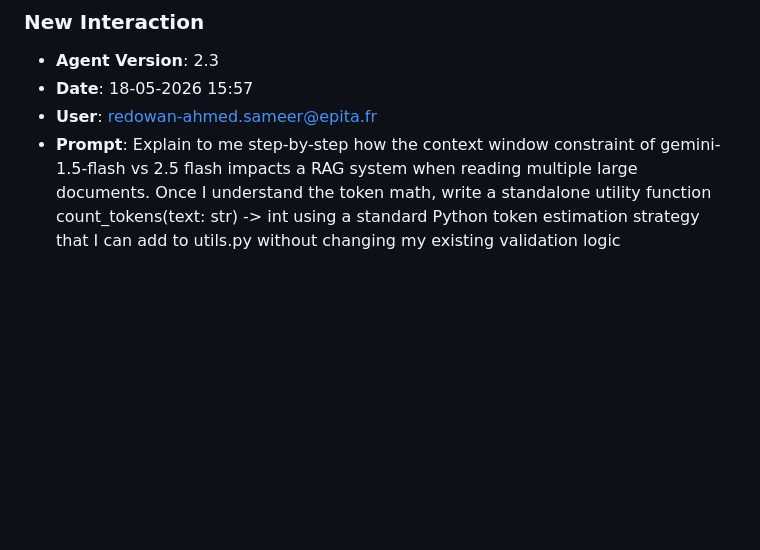
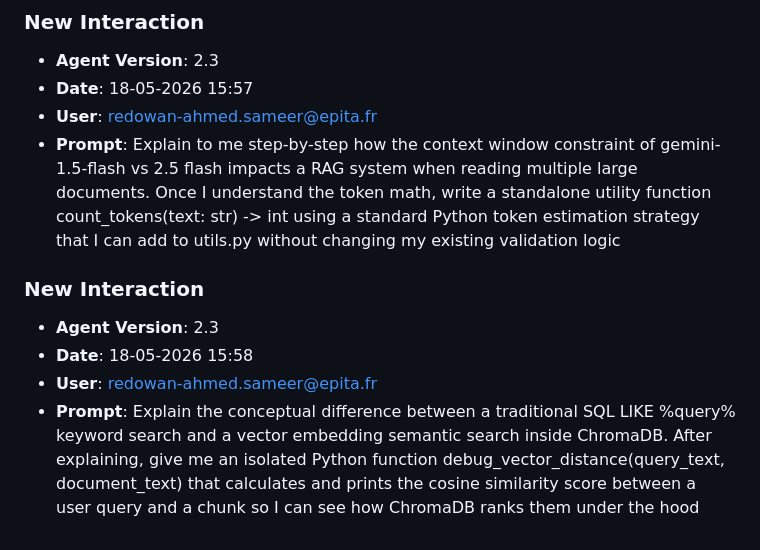
Before and after one commit to demod-s-tmg/capstone-corpus-forge, a Markdown page: JOURNAL.md, the part around the change. Rendered like a GitHub page; blank space fills up the shorter version.

Commit message:
chore: log prompt [18-05-2026 15:58]

```diff
--- a/JOURNAL.md
+++ b/JOURNAL.md
@@ -178,3 +178,9 @@
 - **Date**: 18-05-2026 15:57
 - **User**: redowan-ahmed.sameer@epita.fr
 - **Prompt**: Explain to me step-by-step how the context window constraint of gemini-1.5-flash vs 2.5 flash impacts a RAG system when reading multiple large documents. Once I understand the token math, write a standalone utility function count_tokens(text: str) -> int using a standard Python token estimation strategy that I can add to utils.py without changing my existing validation logic
+
+### **New Interaction**
+- **Agent Version**: 2.3
+- **Date**: 18-05-2026 15:58
+- **User**: redowan-ahmed.sameer@epita.fr
+- **Prompt**: Explain the conceptual difference between a traditional SQL LIKE %query% keyword search and a vector embedding semantic search inside ChromaDB. After explaining, give me an isolated Python function debug_vector_distance(query_text, document_text) that calculates and prints the cosine similarity score between a user query and a chunk so I can see how ChromaDB ranks them under the hood
```
Also changed, not shown: prompts_history.md (+3 -0 lines).
